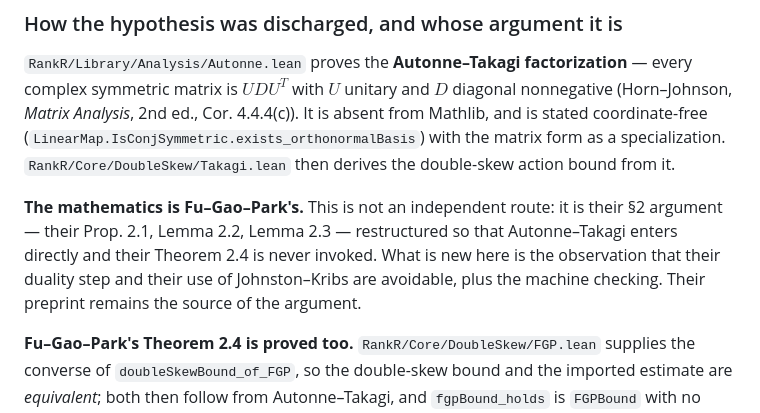
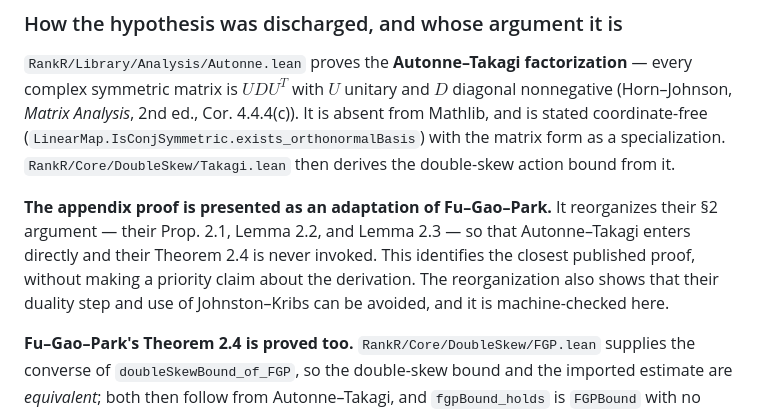
Before and after one commit to elazarg/rank-r, a Markdown page: README.md, the part around the change. Drawn GitHub-style.

Commit message:
Use neutral double-skew attribution

```diff
--- a/README.md
+++ b/README.md
@@ -48,12 +48,12 @@ Mathlib, and is stated coordinate-free
 specialization. `RankR/Core/DoubleSkew/Takagi.lean` then derives the
 double-skew action bound from it.
 
-**The mathematics is Fu–Gao–Park's.** This is not an independent route: it is
-their §2 argument — their Prop. 2.1, Lemma 2.2, Lemma 2.3 — restructured so that
-Autonne–Takagi enters directly and their Theorem 2.4 is never invoked. What is
-new here is the observation that their duality step and their use of
-Johnston–Kribs are avoidable, plus the machine checking. Their preprint remains
-the source of the argument.
+**The appendix proof is presented as an adaptation of Fu–Gao–Park.** It
+reorganizes their §2 argument — their Prop. 2.1, Lemma 2.2, and Lemma 2.3 — so
+that Autonne–Takagi enters directly and their Theorem 2.4 is never invoked.
+This identifies the closest published proof, without making a priority claim
+about the derivation.  The reorganization also shows that their duality step
+and use of Johnston–Kribs can be avoided, and it is machine-checked here.
 
 **Fu–Gao–Park's Theorem 2.4 is proved too.**
 `RankR/Core/DoubleSkew/FGP.lean` supplies
```
